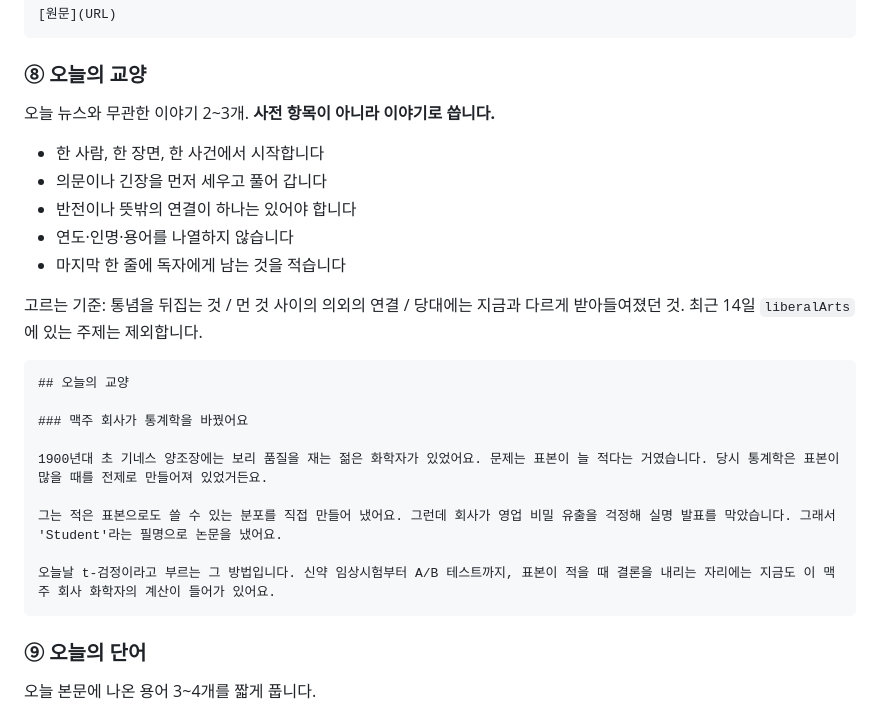
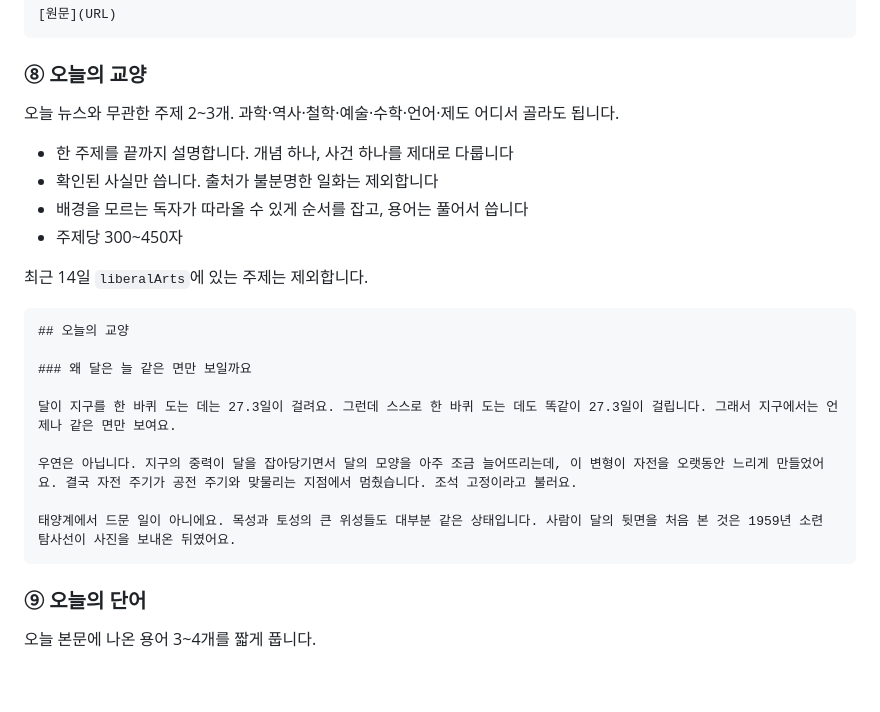
Before and after one commit to iruki-dev/iruki-dev.github.io, a Markdown page: .claude/newsletter/PROMPT.md, the part around the change. GitHub-like rendering; blank space fills up the shorter version.

````diff
--- a/.claude/newsletter/PROMPT.md
+++ b/.claude/newsletter/PROMPT.md
@@ -289,26 +289,25 @@ tags: ["뉴스레터", "정치", "경제", "테크"]
 
 ### ⑧ 오늘의 교양
 
-오늘 뉴스와 무관한 이야기 2~3개. **사전 항목이 아니라 이야기로 씁니다.**
+오늘 뉴스와 무관한 주제 2~3개. 과학·역사·철학·예술·수학·언어·제도 어디서 골라도 됩니다.
 
-- 한 사람, 한 장면, 한 사건에서 시작합니다
-- 의문이나 긴장을 먼저 세우고 풀어 갑니다
-- 반전이나 뜻밖의 연결이 하나는 있어야 합니다
-- 연도·인명·용어를 나열하지 않습니다
-- 마지막 한 줄에 독자에게 남는 것을 적습니다
+- 한 주제를 끝까지 설명합니다. 개념 하나, 사건 하나를 제대로 다룹니다
+- 확인된 사실만 씁니다. 출처가 불분명한 일화는 제외합니다
+- 배경을 모르는 독자가 따라올 수 있게 순서를 잡고, 용어는 풀어서 씁니다
+- 주제당 300~450자
 
-고르는 기준: 통념을 뒤집는 것 / 먼 것 사이의 의외의 연결 / 당대에는 지금과 다르게 받아들여졌던 것. 최근 14일 `liberalArts`에 있는 주제는 제외합니다.
+최근 14일 `liberalArts`에 있는 주제는 제외합니다.
 
 ```markdown
 ## 오늘의 교양
 
-### 맥주 회사가 통계학을 바꿨어요
+### 왜 달은 늘 같은 면만 보일까요
 
-1900년대 초 기네스 양조장에는 보리 품질을 재는 젊은 화학자가 있었어요. 문제는 표본이 늘 적다는 거였습니다. 당시 통계학은 표본이 많을 때를 전제로 만들어져 있었거든요.
+달이 지구를 한 바퀴 도는 데는 27.3일이 걸려요. 그런데 스스로 한 바퀴 도는 데도 똑같이 27.3일이 걸립니다. 그래서 지구에서는 언제나 같은 면만 보여요.
 
-그는 적은 표본으로도 쓸 수 있는 분포를 직접 만들어 냈어요. 그런데 회사가 영업 비밀 유출을 걱정해 실명 발표를 막았습니다. 그래서 'Student'라는 필명으로 논문을 냈어요.
+우연은 아닙니다. 지구의 중력이 달을 잡아당기면서 달의 모양을 아주 조금 늘어뜨리는데, 이 변형이 자전을 오랫동안 느리게 만들었어요. 결국 자전 주기가 공전 주기와 맞물리는 지점에서 멈췄습니다. 조석 고정이라고 불러요.
 
-오늘날 t-검정이라고 부르는 그 방법입니다. 신약 임상시험부터 A/B 테스트까지, 표본이 적을 때 결론을 내리는 자리에는 지금도 이 맥주 회사 화학자의 계산이 들어가 있어요.
+태양계에서 드문 일이 아니에요. 목성과 토성의 큰 위성들도 대부분 같은 상태입니다. 사람이 달의 뒷면을 처음 본 것은 1959년 소련 탐사선이 사진을 보내온 뒤였어요.
 ```
 
 ### ⑨ 오늘의 단어
````
Also changed, not shown: .claude/newsletter/README.md (+12 -16 lines).
